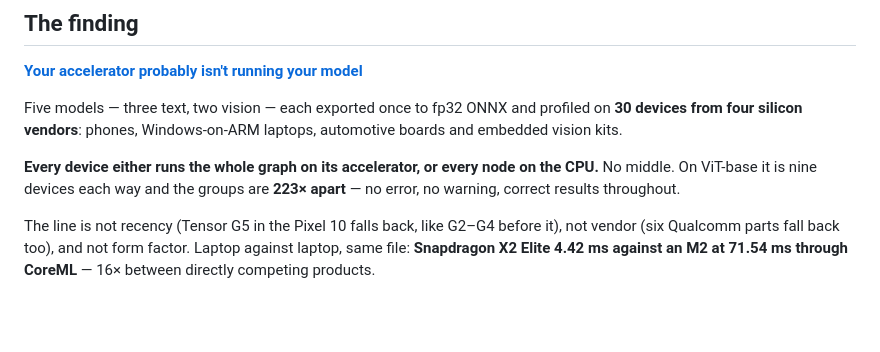
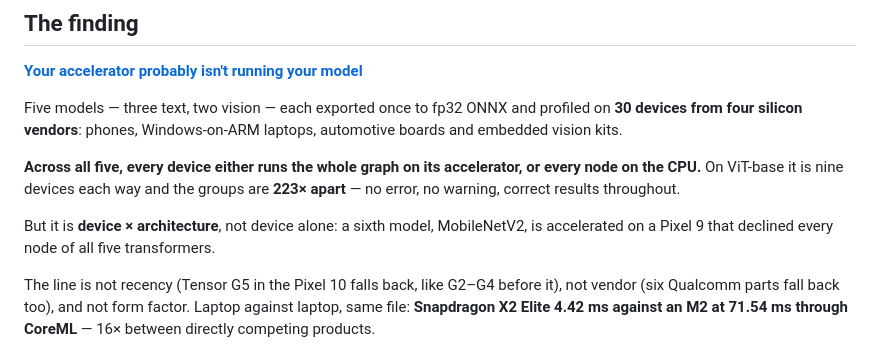
Before and after one commit to ahmtox/edgefit, a Markdown page: README.md, the part around the change. Rendered like a GitHub page; blank space fills up the shorter version.

```diff
--- a/README.md
+++ b/README.md
@@ -23,9 +23,12 @@ Five models — three text, two vision — each exported once to fp32 ONNX and p
 **30 devices from four silicon vendors**: phones, Windows-on-ARM laptops, automotive
 boards and embedded vision kits.
 
-**Every device either runs the whole graph on its accelerator, or every node on the
-CPU.** No middle. On ViT-base it is nine devices each way and the groups are **223×
+**Across all five, every device either runs the whole graph on its accelerator, or every
+node on the CPU.** On ViT-base it is nine devices each way and the groups are **223×
 apart** — no error, no warning, correct results throughout.
+
+But it is **device × architecture**, not device alone: a sixth model, MobileNetV2, is
+accelerated on a Pixel 9 that declined every node of all five transformers.
 
 The line is not recency (Tensor G5 in the Pixel 10 falls back, like G2–G4 before it),
 not vendor (six Qualcomm parts fall back too), and not form factor. Laptop against
```
Also changed, not shown: docs/silent-fallback.md (+23 -2 lines).
